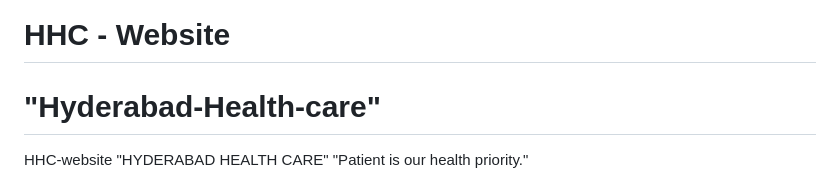
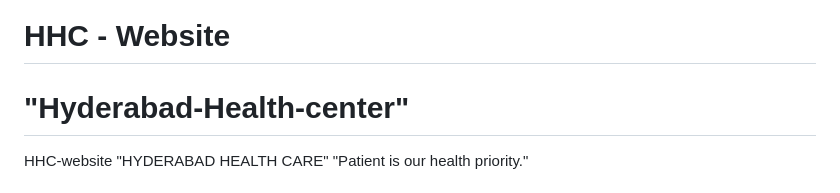
Before and after one commit to jbharathkumar/Hyderabad-Health-Center, a Markdown page: README.md, the part around the change. Rendered like a GitHub page.

```diff
--- a/README.md
+++ b/README.md
@@ -1,6 +1,6 @@
 
 <h1>HHC - Website</h1>
-<h1> "Hyderabad-Health-care" </h1>
+<h1> "Hyderabad-Health-center" </h1>
 HHC-website
 "HYDERABAD HEALTH CARE"
 "Patient is our health priority."
```
